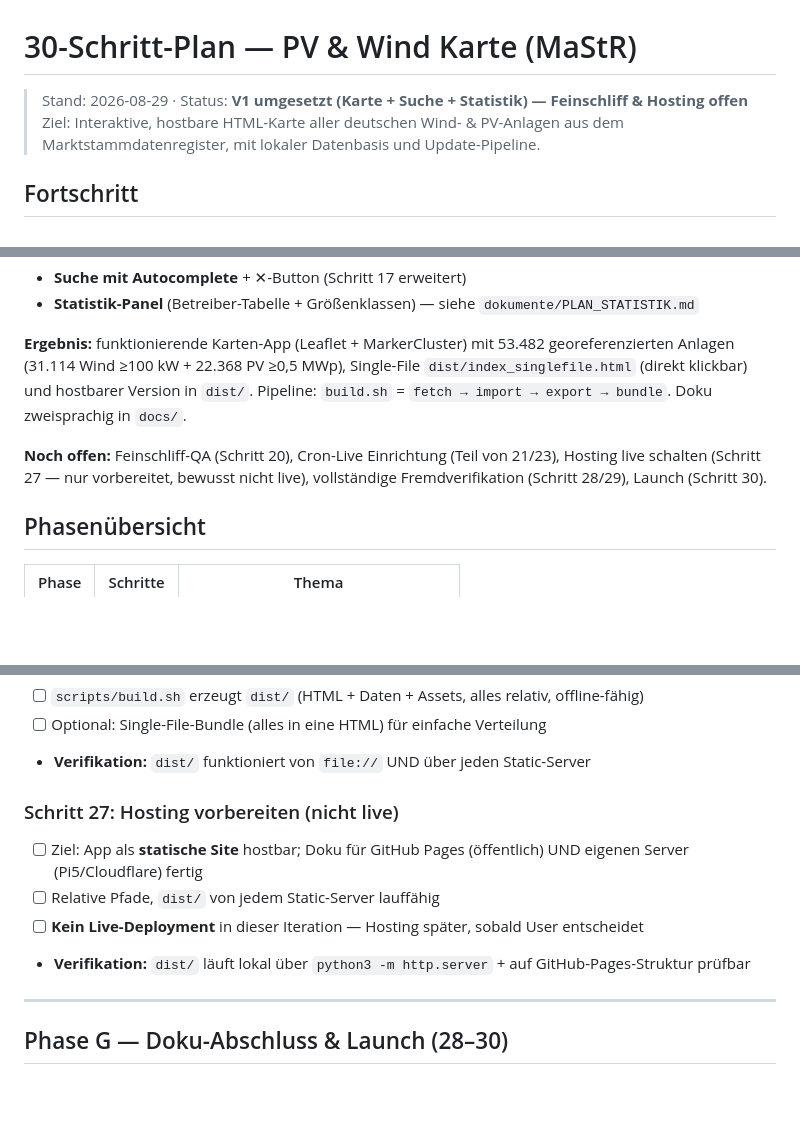
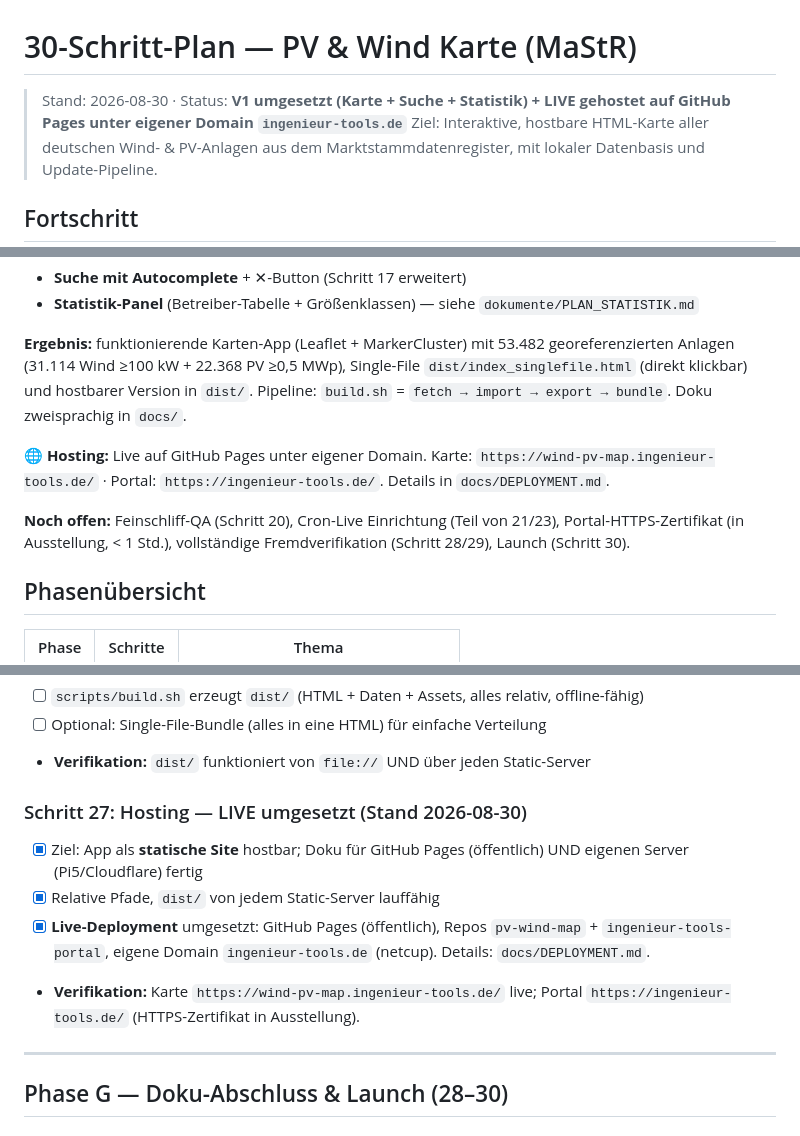
Before and after one commit to PiBrainPi/pv-wind-map, a Markdown page: PLAN.md, 3 parts joined by grey strips. Rendered like a GitHub page; blank space fills up the shorter version.

Commit message:
docs: PLAN.md Hosting-Status aktualisiert — 'vorbereitet/nicht live' auf Live-Status

```diff
--- a/PLAN.md
+++ b/PLAN.md
@@ -1,6 +1,7 @@
 # 30-Schritt-Plan — PV & Wind Karte (MaStR)
 
-> Stand: 2026-08-29 · Status: **V1 umgesetzt (Karte + Suche + Statistik) — Feinschliff & Hosting offen**
+> Stand: 2026-08-30 · Status: **V1 umgesetzt (Karte + Suche + Statistik) + LIVE gehostet auf GitHub Pages
+> unter eigener Domain `ingenieur-tools.de`**
 > Ziel: Interaktive, hostbare HTML-Karte aller deutschen Wind- & PV-Anlagen
 > aus dem Marktstammdatenregister, mit lokaler Datenbasis und Update-Pipeline.
 
@@ -16,8 +17,11 @@ georeferenzierten Anlagen (31.114 Wind ≥100 kW + 22.368 PV ≥0,5 MWp), Single
 `dist/index_singlefile.html` (direkt klickbar) und hostbarer Version in `dist/`.
 Pipeline: `build.sh` = `fetch → import → export → bundle`. Doku zweisprachig in `docs/`.
 
+**🌐 Hosting:** Live auf GitHub Pages unter eigener Domain. Karte: `https://wind-pv-map.ingenieur-tools.de/` ·
+Portal: `https://ingenieur-tools.de/`. Details in `docs/DEPLOYMENT.md`.
+
 **Noch offen:** Feinschliff-QA (Schritt 20), Cron-Live Einrichtung (Teil von 21/23),
-Hosting live schalten (Schritt 27 — nur vorbereitet, bewusst nicht live), vollständige
+Portal-HTTPS-Zertifikat (in Ausstellung, < 1 Std.), vollständige
 Fremdverifikation (Schritt 28/29), Launch (Schritt 30).
 
 ## Phasenübersicht
@@ -191,11 +195,13 @@ Fremdverifikation (Schritt 28/29), Launch (Schritt 30).
 - [ ] Optional: Single-File-Bundle (alles in eine HTML) für einfache Verteilung
 - **Verifikation:** `dist/` funktioniert von `file://` UND über jeden Static-Server
 
-### Schritt 27: Hosting vorbereiten (nicht live)
-- [ ] Ziel: App als **statische Site** hostbar; Doku für GitHub Pages (öffentlich) UND eigenen Server (Pi5/Cloudflare) fertig
-- [ ] Relative Pfade, `dist/` von jedem Static-Server lauffähig
-- [ ] **Kein Live-Deployment** in dieser Iteration — Hosting später, sobald User entscheidet
-- **Verifikation:** `dist/` läuft lokal über `python3 -m http.server` + auf GitHub-Pages-Struktur prüfbar
+### Schritt 27: Hosting — LIVE umgesetzt (Stand 2026-08-30)
+- [x] Ziel: App als **statische Site** hostbar; Doku für GitHub Pages (öffentlich) UND eigenen Server (Pi5/Cloudflare) fertig
+- [x] Relative Pfade, `dist/` von jedem Static-Server lauffähig
+- [x] **Live-Deployment** umgesetzt: GitHub Pages (öffentlich), Repos `pv-wind-map` + `ingenieur-tools-portal`,
+      eigene Domain `ingenieur-tools.de` (netcup). Details: `docs/DEPLOYMENT.md`.
+- **Verifikation:** Karte `https://wind-pv-map.ingenieur-tools.de/` live; Portal `https://ingenieur-tools.de/`
+  (HTTPS-Zertifikat in Ausstellung).
 
 ---
 
```
